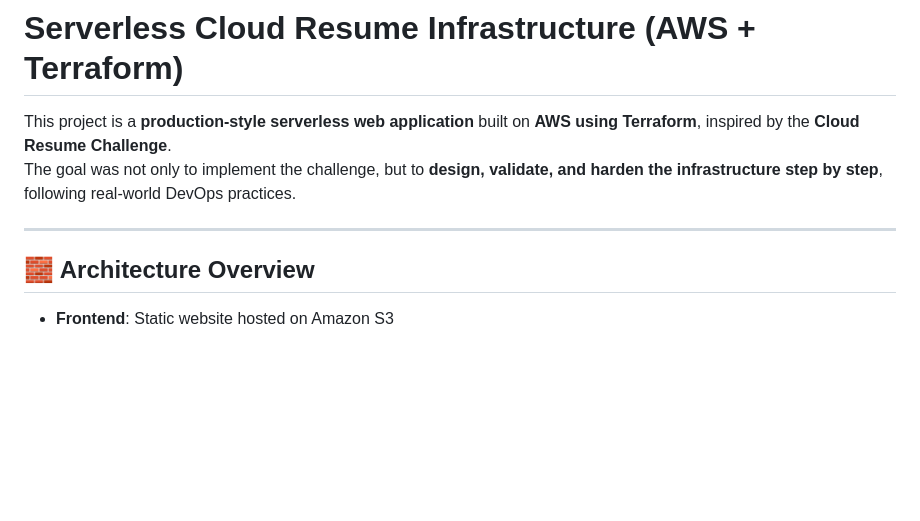
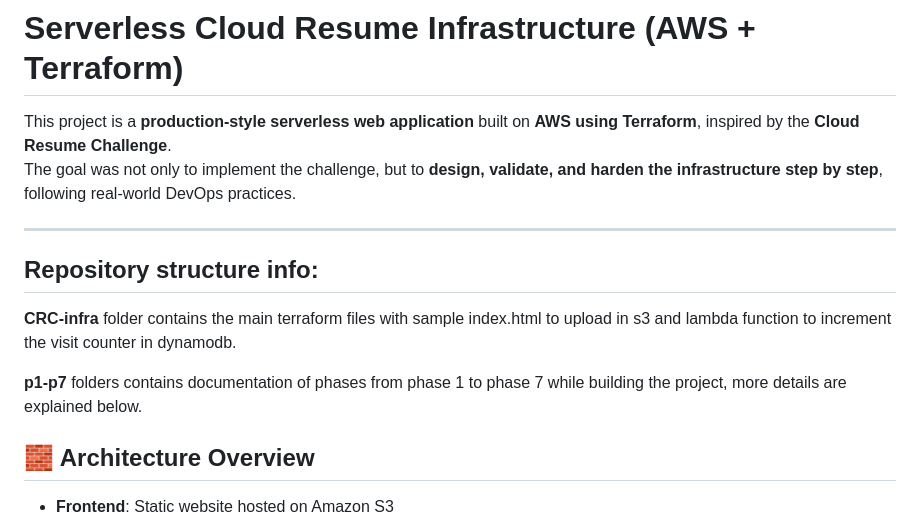
Before and after one commit to rahuldevlenka16/Terraform-CRC-infra, a Markdown page: readme.md, the part around the change. Drawn GitHub-style; blank space fills up the shorter version.

Commit message:
Update README with repository structure and architecture
Added repository structure information and architecture overview.

```diff
--- a/readme.md
+++ b/readme.md
@@ -4,6 +4,13 @@ This project is a **production-style serverless web application** built on **AWS
 The goal was not only to implement the challenge, but to **design, validate, and harden the infrastructure step by step**, following real-world DevOps practices.
 
 ---
+
+## Repository structure info:
+
+**CRC-infra** folder contains the main terraform files with sample index.html to upload in s3 and lambda function to increment the visit counter in dynamodb.
+
+**p1-p7** folders contains documentation of phases from phase 1 to phase 7 while building the project, more details are explained below.
+
 
 ## 🧱 Architecture Overview
 
```
